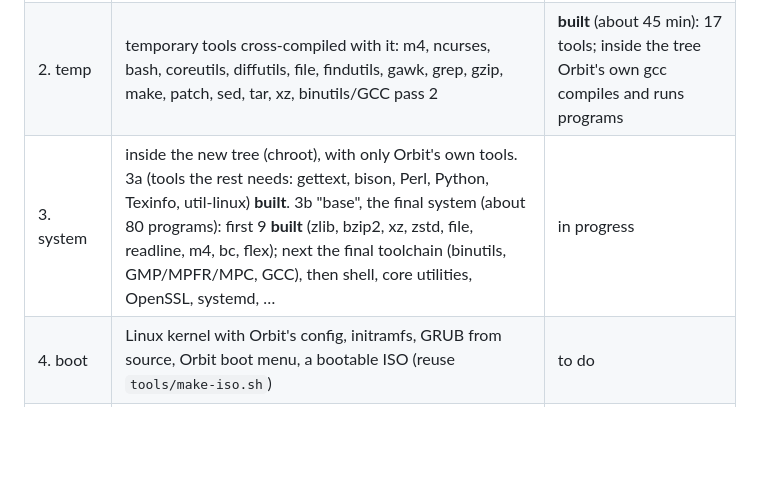
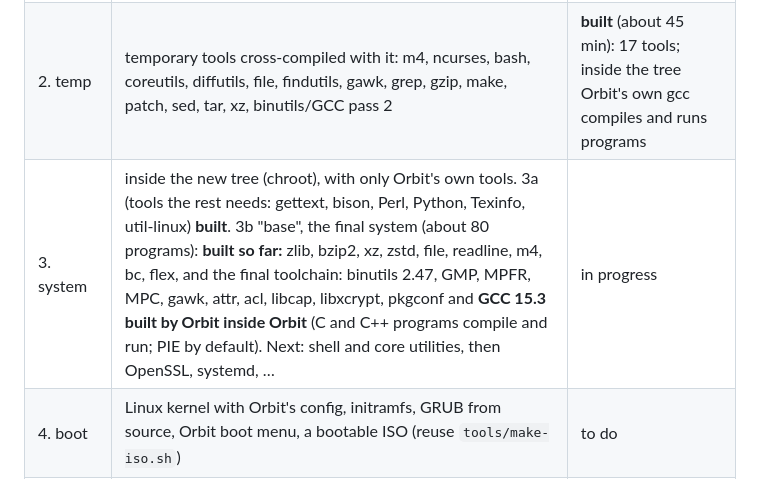
Before and after one commit to qitzblue2/OrbitOS, a Markdown page: core/README.md, the part around the change. Drawn GitHub-style; blank space fills up the shorter version.

Commit message:
Orbit Core: final toolchain built inside Orbit; Orbit's own GCC compiles and runs C and C++
Co-Authored-By: Claude Opus 5.5 <noreply@anthropic.com>
Claude-Session: https://claude.ai/code/session_01NPAL2wB8zhNRpRQzdzSM7J

```diff
--- a/core/README.md
+++ b/core/README.md
@@ -31,7 +31,7 @@ build machine is left in Orbit.
 |---|---|---|
 | 1. cross | Orbit's own cross toolchain: binutils, GCC (C/C++), Linux API headers, glibc, libstdc++ | **built and checked** (about 42 min on 4 cores): `x86_64-orbit-linux-gnu-gcc` 15.3.0 compiles and links against Orbit's glibc 2.44 |
 | 2. temp | temporary tools cross-compiled with it: m4, ncurses, bash, coreutils, diffutils, file, findutils, gawk, grep, gzip, make, patch, sed, tar, xz, binutils/GCC pass 2 | **built** (about 45 min): 17 tools; inside the tree Orbit's own gcc compiles and runs programs |
-| 3. system | inside the new tree (chroot), with only Orbit's own tools. 3a (tools the rest needs: gettext, bison, Perl, Python, Texinfo, util-linux) **built**. 3b "base", the final system (about 80 programs): first 9 **built** (zlib, bzip2, xz, zstd, file, readline, m4, bc, flex); next the final toolchain (binutils, GMP/MPFR/MPC, GCC), then shell, core utilities, OpenSSL, systemd, … | in progress |
+| 3. system | inside the new tree (chroot), with only Orbit's own tools. 3a (tools the rest needs: gettext, bison, Perl, Python, Texinfo, util-linux) **built**. 3b "base", the final system (about 80 programs): **built so far:** zlib, bzip2, xz, zstd, file, readline, m4, bc, flex, and the final toolchain: binutils 2.47, GMP, MPFR, MPC, gawk, attr, acl, libcap, libxcrypt, pkgconf and **GCC 15.3 built by Orbit inside Orbit** (C and C++ programs compile and run; PIE by default). Next: shell and core utilities, then OpenSSL, systemd, … | in progress |
 | 4. boot | Linux kernel with Orbit's config, initramfs, GRUB from source, Orbit boot menu, a bootable ISO (reuse `tools/make-iso.sh`) | to do |
 | 5. graphics | Mesa, Wayland, libinput, fonts, GTK 4, libadwaita | to do |
 | 6. desktop | GNOME Shell + the Orbit extensions, theme, icons, Orbit apps, Orbit installer (adapted to opm) | to do |
```
